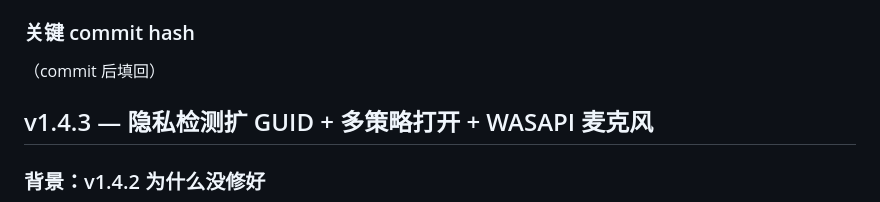
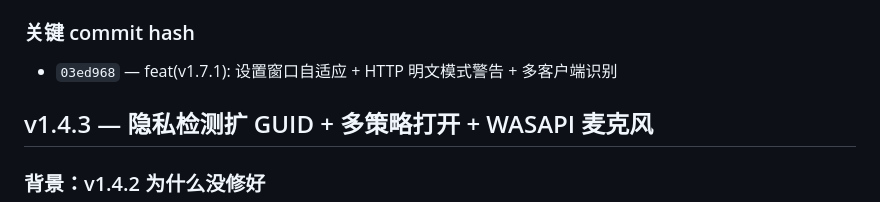
Before and after one commit to Mofan2020/UCopy-Windows, a Markdown page: docs/notes.md, the part around the change. GitHub-like rendering.

Commit message:
docs(notes): 回填 v1.7.1 commit hash

```diff
--- a/docs/notes.md
+++ b/docs/notes.md
@@ -71,7 +71,7 @@
 
 ### 关键 commit hash
 
-（commit 后填回）
+- `03ed968` — feat(v1.7.1): 设置窗口自适应 + HTTP 明文模式警告 + 多客户端识别
 
 
 ## v1.4.3 — 隐私检测扩 GUID + 多策略打开 + WASAPI 麦克风
```
